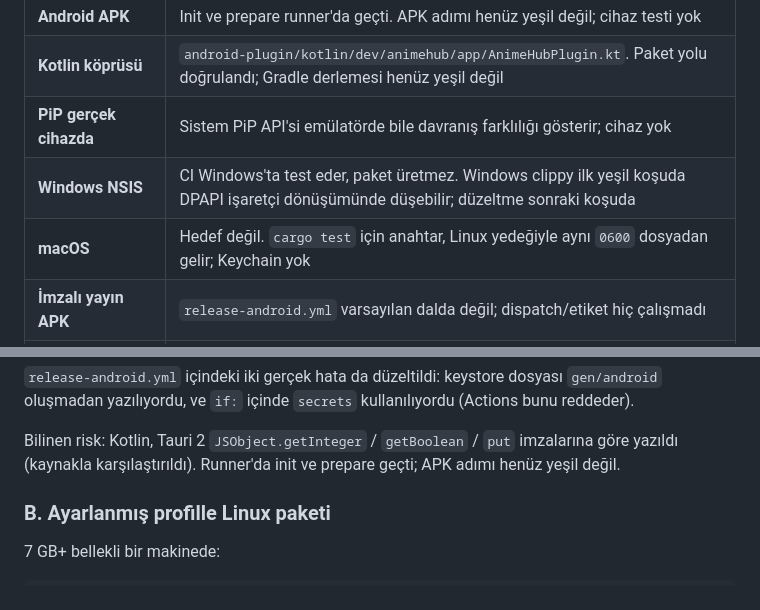
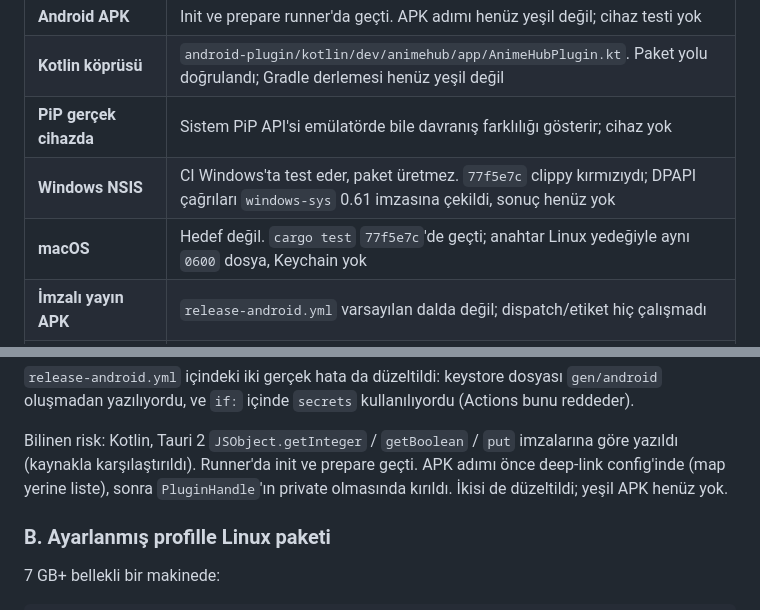
Before and after one commit to mystery2430/Anime-Hub, a Markdown page: HANDOFF.md, 2 parts joined by grey strips. GitHub-like rendering.

Commit message:
Record which CI jobs actually passed.
Co-authored-by: arena-agent <297053741+arena-agent@users.noreply.github.com>

```diff
--- a/HANDOFF.md
+++ b/HANDOFF.md
@@ -110,8 +110,8 @@ Bunlar **eksik**, "çalışıyor" diye sunulmamalı:
 | **Android APK** | Init ve prepare runner'da geçti. APK adımı henüz yeşil değil; cihaz testi yok |
 | **Kotlin köprüsü** | `android-plugin/kotlin/dev/animehub/app/AnimeHubPlugin.kt`. Paket yolu doğrulandı; Gradle derlemesi henüz yeşil değil |
 | **PiP gerçek cihazda** | Sistem PiP API'si emülatörde bile davranış farklılığı gösterir; cihaz yok |
-| **Windows NSIS** | CI Windows'ta test eder, paket üretmez. Windows clippy ilk yeşil koşuda DPAPI işaretçi dönüşümünde düşebilir; düzeltme sonraki koşuda |
-| **macOS** | Hedef değil. `cargo test` için anahtar, Linux yedeğiyle aynı `0600` dosyadan gelir; Keychain yok |
+| **Windows NSIS** | CI Windows'ta test eder, paket üretmez. `77f5e7c` clippy kırmızıydı; DPAPI çağrıları `windows-sys` 0.61 imzasına çekildi, sonuç henüz yok |
+| **macOS** | Hedef değil. `cargo test` `77f5e7c`'de geçti; anahtar Linux yedeğiyle aynı `0600` dosya, Keychain yok |
 | **İmzalı yayın APK** | `release-android.yml` varsayılan dalda değil; dispatch/etiket hiç çalışmadı |
 | **`.deb` / AppImage / rpm** | LTO'lu `cargo build --release --locked` ubuntu-24.04'te geçti. Paket adımı yok |
 | **AniList canlı OAuth** | Geçerli `client_id`/`client_secret` yok; akış birim testleriyle doğrulandı, gerçek sunucuya karşı değil |
@@ -142,7 +142,9 @@ kullanılıyordu (Actions bunu reddeder).
 
 Bilinen risk: Kotlin, Tauri 2 `JSObject.getInteger` / `getBoolean` /
 `put` imzalarına göre yazıldı (kaynakla karşılaştırıldı). Runner'da init ve
-prepare geçti; APK adımı henüz yeşil değil.
+prepare geçti. APK adımı önce deep-link config'inde (map yerine liste), sonra
+`PluginHandle`'ın private olmasında kırıldı. İkisi de düzeltildi; yeşil APK
+henüz yok.
 
 ### B. Ayarlanmış profille Linux paketi
 
```
Also changed, not shown: README.md (+1 -1 lines).
